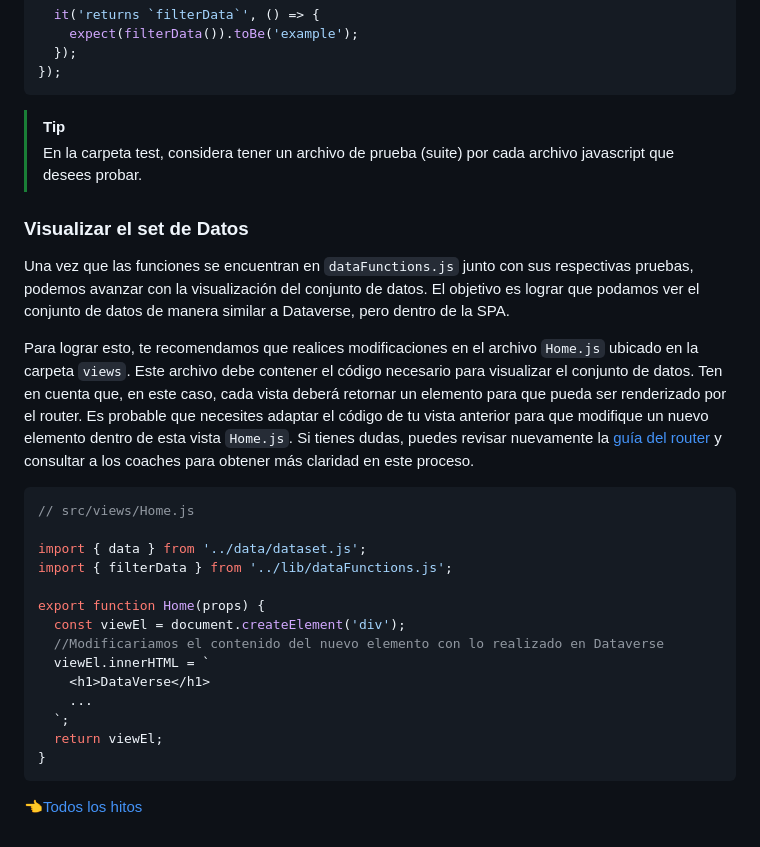
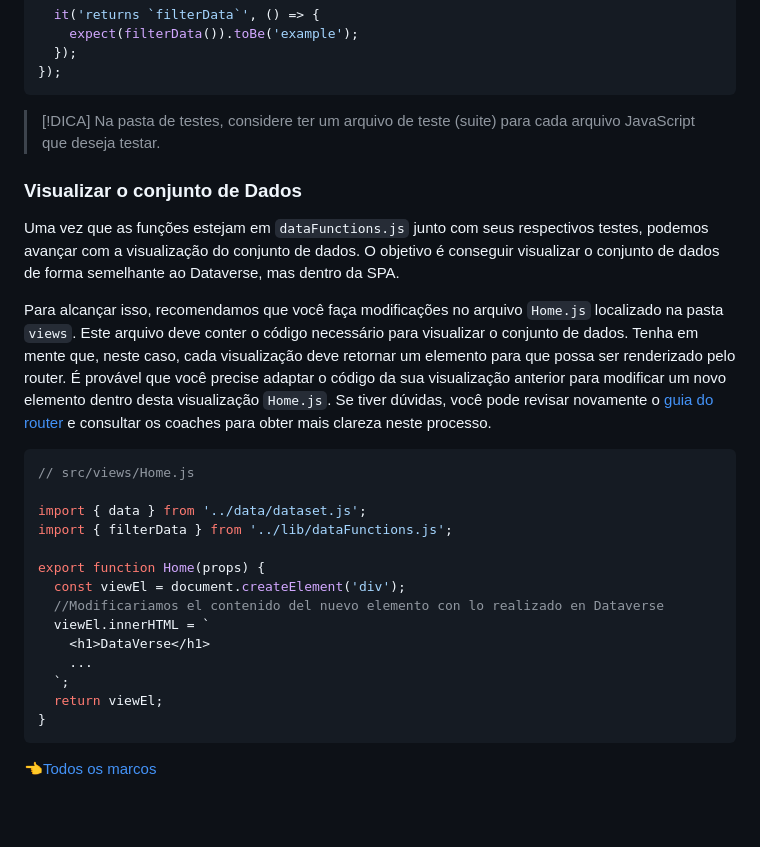
Before and after one commit to Laboratoria/SAP012-dataverse-chat, a Markdown page: docs/02-milestone.md, the part around one of its changes. Drawn GitHub-style; blank space fills up the shorter version.

````diff
--- a/docs/02-milestone.md
+++ b/docs/02-milestone.md
@@ -103,31 +102,31 @@ describe('filterData', () => {
 });
 ```
 
-> [!TIP]
-> En la carpeta test, considera tener un archivo de prueba
-(suite) por cada archivo javascript que desees probar.
+>[!DICA]
+> Na pasta de testes, considere ter um arquivo de teste
+(suite) para cada arquivo JavaScript que deseja testar.
 
-### Visualizar el set de Datos
+### Visualizar o conjunto de Dados
 
-Una vez que las funciones se encuentran en `dataFunctions.js`
-junto con sus respectivas pruebas,
-podemos avanzar con la visualización del conjunto de datos.
-El objetivo es lograr que podamos ver
-el conjunto de datos de manera similar a Dataverse, pero dentro de la SPA.
+Uma vez que as funções estejam em `dataFunctions.js`
+junto com seus respectivos testes,
+podemos avançar com a visualização do conjunto de dados.
+O objetivo é conseguir visualizar
+o conjunto de dados de forma semelhante ao Dataverse, mas dentro da SPA.
 
-Para lograr esto, te recomendamos que realices modificaciones
-en el archivo `Home.js` ubicado en la carpeta `views`.
-Este archivo debe contener el código necesario para
-visualizar el conjunto de datos. Ten en cuenta que,
-en este caso, cada vista deberá retornar
-un elemento para que pueda ser renderizado por el router.
-Es probable que necesites adaptar el
-código de tu vista anterior para que modifique un nuevo elemento
-dentro de esta vista `Home.js`.
-Si tienes dudas, puedes revisar nuevamente la
-[guía del router](https://github.com/Laboratoria/curriculum/blob/main/guides/router-spa/README.md)
-y consultar a los coaches para obtener
-más claridad en este proceso.
+Para alcançar isso, recomendamos que você faça modificações
+no arquivo `Home.js` localizado na pasta `views`.
+Este arquivo deve conter o código necessário para
+visualizar o conjunto de dados. Tenha em mente que,
+neste caso, cada visualização deve retornar
+um elemento para que possa ser renderizado pelo router.
+É provável que você precise adaptar o
+código da sua visualização anterior para modificar um novo elemento
+dentro desta visualização `Home.js`.
+Se tiver dúvidas, você pode revisar novamente o
+[guia do router](https://github.com/Laboratoria/curriculum/blob/main/guides/router-spa/README.pt.md)
+e consultar os coaches para obter
+mais clareza neste processo.
 
 ``` js
 // src/views/Home.js
@@ -146,4 +145,4 @@ export function Home(props) {
 }
 ```
 
-[👈Todos los hitos](../README.md#6-hitos)
+[👈Todos os marcos](../README.md#6-marcos)
````
Also changed, not shown: other parts of docs/02-milestone.md (+40 -41 lines).
